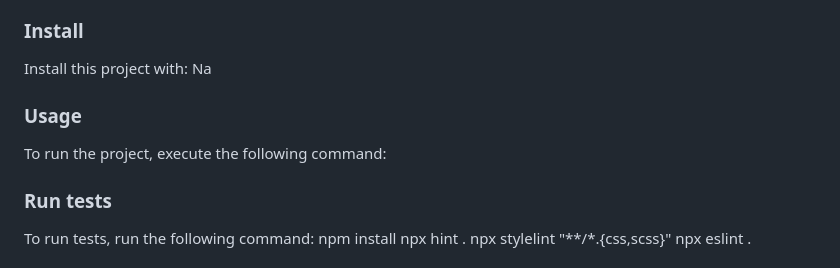
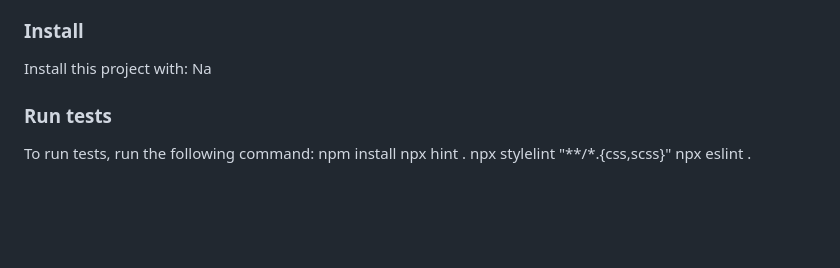
Before and after one commit to chibunduonyeje1/Portfolio-v2, a Markdown page: README.md, the part around the change. Drawn GitHub-style; blank space fills up the shorter version.

````diff
--- a/README.md
+++ b/README.md
@@ -108,10 +108,6 @@ Example command:
 ```
 --->
 
-### Usage
-
-To run the project, execute the following command:
-
 <!--
 Example command:
 
````
